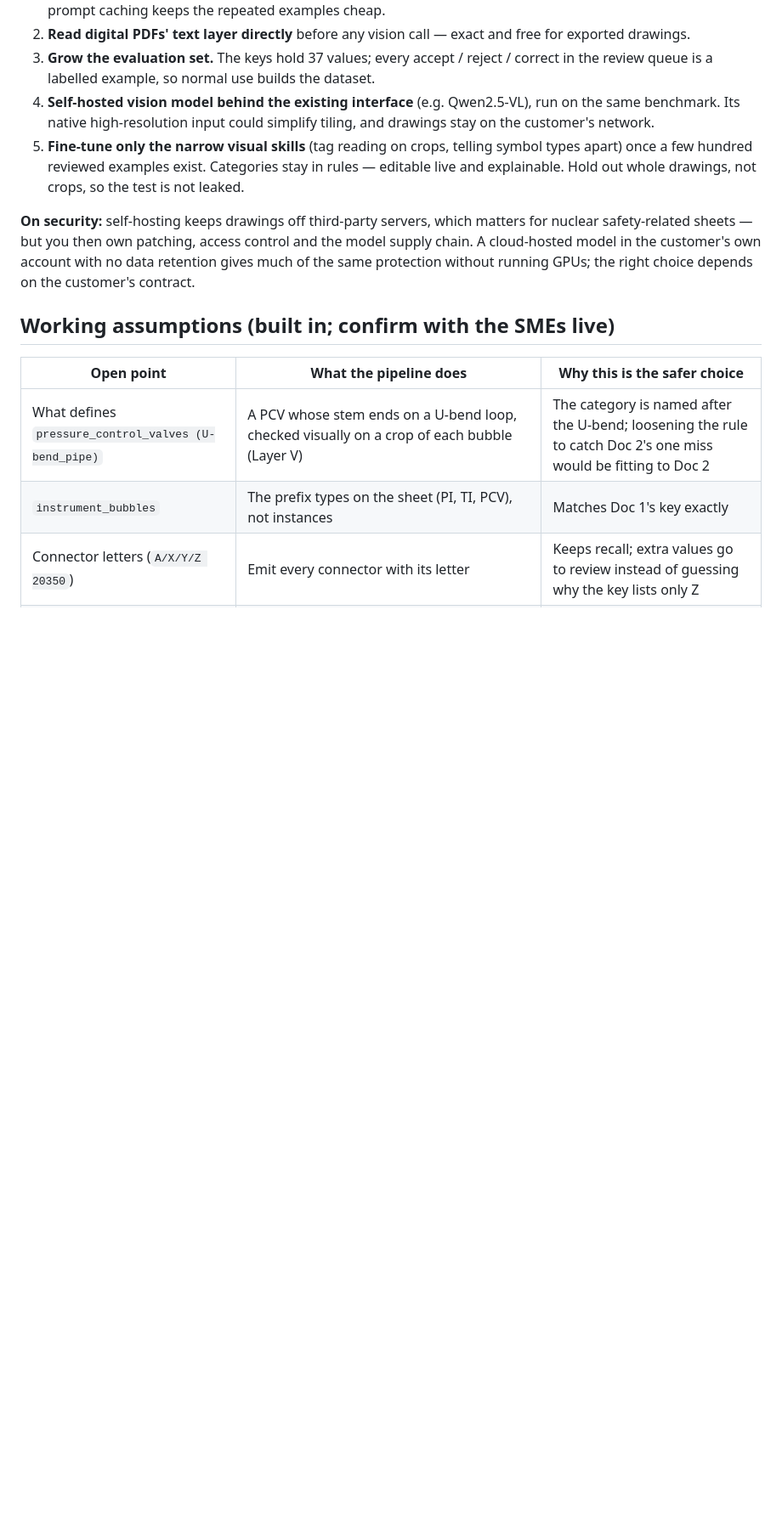
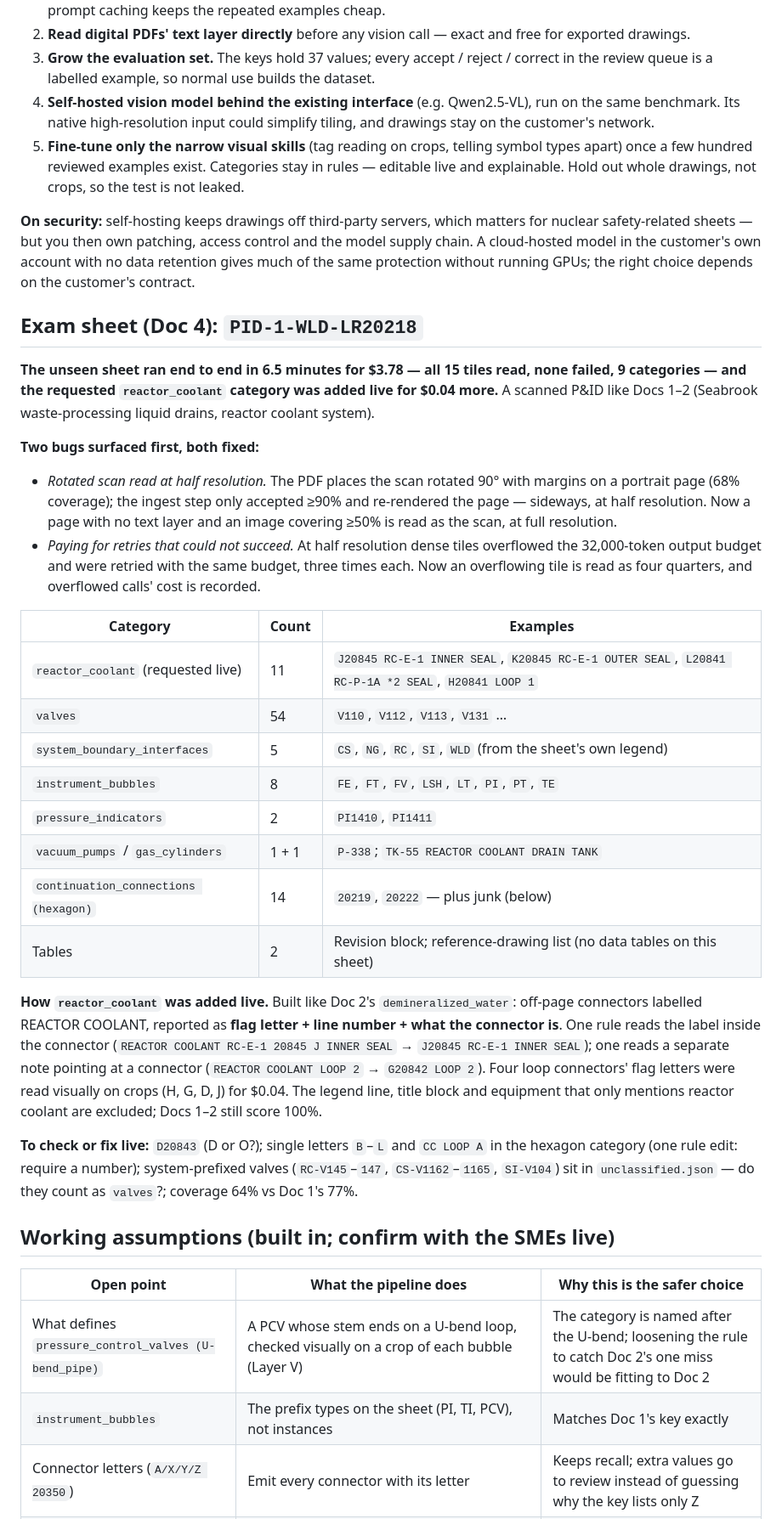
Before and after one commit to SAIGANESH02/Document-Extractor, a Markdown page: WRITEUP.md, the part around the change. Shown at 85% size. Drawn GitHub-style; blank space fills up the shorter version.

Commit message:
Write-ups: exam sheet (Doc 4) results
Co-Authored-By: Claude Opus 5.5 <noreply@anthropic.com>

```diff
--- a/WRITEUP.md
+++ b/WRITEUP.md
@@ -217,6 +217,42 @@ safety-related sheets — but you then own patching, access control and the mode
 cloud-hosted model in the customer's own account with no data retention gives much of the same
 protection without running GPUs; the right choice depends on the customer's contract.
 
+## Exam sheet (Doc 4): `PID-1-WLD-LR20218`
+
+**The unseen sheet ran end to end in 6.5 minutes for $3.78 — all 15 tiles read, none failed, 9 categories —
+and the requested `reactor_coolant` category was added live for $0.04 more.** A scanned P&ID like
+Docs 1–2 (Seabrook waste-processing liquid drains, reactor coolant system).
+
+**Two bugs surfaced first, both fixed:**
+- *Rotated scan read at half resolution.* The PDF places the scan rotated 90° with margins on a portrait
+  page (68% coverage); the ingest step only accepted ≥90% and re-rendered the page — sideways, at half
+  resolution. Now a page with no text layer and an image covering ≥50% is read as the scan, at full resolution.
+- *Paying for retries that could not succeed.* At half resolution dense tiles overflowed the 32,000-token
+  output budget and were retried with the same budget, three times each. Now an overflowing tile is read
+  as four quarters, and overflowed calls' cost is recorded.
+
+| Category | Count | Examples |
+| --- | --- | --- |
+| `reactor_coolant` (requested live) | 11 | `J20845 RC-E-1 INNER SEAL`, `K20845 RC-E-1 OUTER SEAL`, `L20841 RC-P-1A *2 SEAL`, `H20841 LOOP 1` |
+| `valves` | 54 | `V110`, `V112`, `V113`, `V131` … |
+| `system_boundary_interfaces` | 5 | `CS`, `NG`, `RC`, `SI`, `WLD` (from the sheet's own legend) |
+| `instrument_bubbles` | 8 | `FE`, `FT`, `FV`, `LSH`, `LT`, `PI`, `PT`, `TE` |
+| `pressure_indicators` | 2 | `PI1410`, `PI1411` |
+| `vacuum_pumps` / `gas_cylinders` | 1 + 1 | `P-338`; `TK-55 REACTOR COOLANT DRAIN TANK` |
+| `continuation_connections (hexagon)` | 14 | `20219`, `20222` — plus junk (below) |
+| Tables | 2 | Revision block; reference-drawing list (no data tables on this sheet) |
+
+**How `reactor_coolant` was added live.** Built like Doc 2's `demineralized_water`: off-page connectors
+labelled REACTOR COOLANT, reported as **flag letter + line number + what the connector is**. One rule reads
+the label inside the connector (`REACTOR COOLANT RC-E-1 20845 J INNER SEAL` → `J20845 RC-E-1 INNER SEAL`);
+one reads a separate note pointing at a connector (`REACTOR COOLANT LOOP 2` → `G20842 LOOP 2`). Four loop
+connectors' flag letters were read visually on crops (H, G, D, J) for $0.04. The legend line, title block
+and equipment that only mentions reactor coolant are excluded; Docs 1–2 still score 100%.
+
+**To check or fix live:** `D20843` (D or O?); single letters `B`–`L` and `CC LOOP A` in the hexagon
+category (one rule edit: require a number); system-prefixed valves (`RC-V145`–`147`, `CS-V1162`–`1165`,
+`SI-V104`) sit in `unclassified.json` — do they count as `valves`?; coverage 64% vs Doc 1's 77%.
+
 ## Working assumptions (built in; confirm with the SMEs live)
 
 | Open point | What the pipeline does | Why this is the safer choice |
```
Also changed, not shown: WRITEUP_ONE_PAGE.md (+11 -0 lines).
